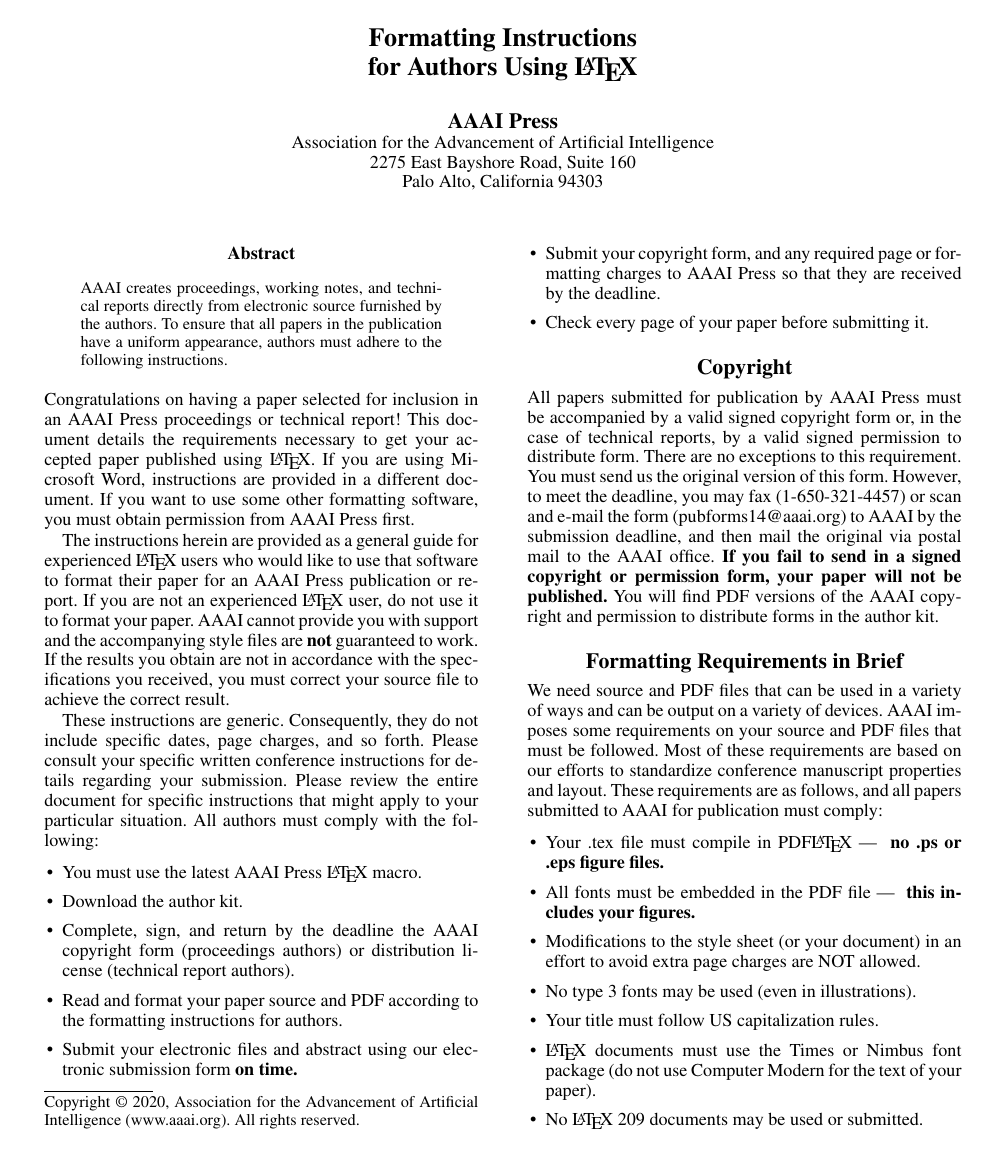
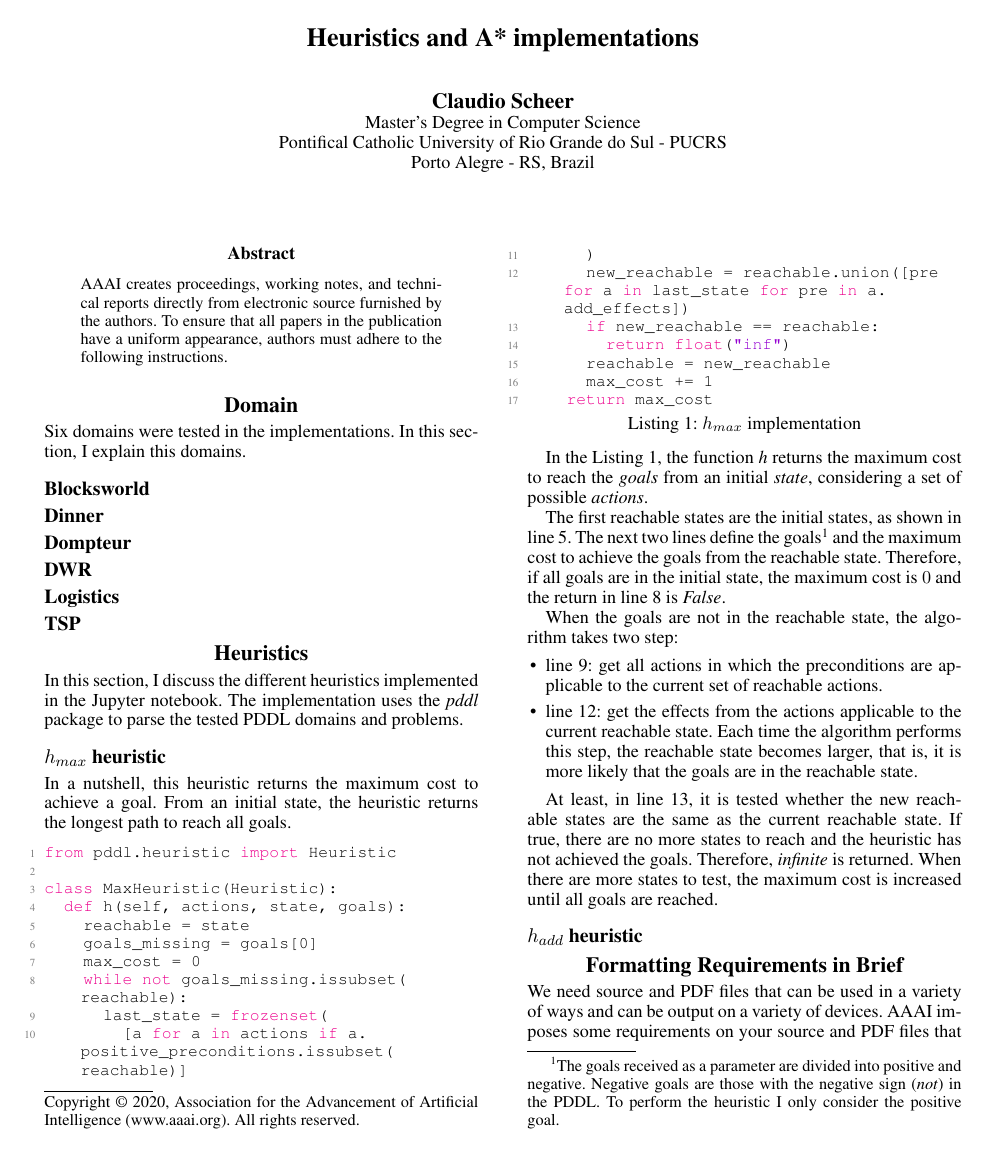
Before and after one commit to claudioscheer/heuristic-plans, a LaTeX paper (paper/paper.tex, which reads paper/code/h_max.py): page 1 of 8. Compiled offline with pdfLaTeX.

Commit message:
Description about max-cost heuristic on paper

```diff
--- /dev/null
+++ b/paper/code/h_max.py
@@ -0,0 +1,17 @@
+from pddl.heuristic import Heuristic
+
+class MaxHeuristic(Heuristic):
+  def h(self, actions, state, goals):
+    reachable = state |\label{line:reachable:h_max_python}|
+    goals_missing = goals[0]
+    max_cost = 0 |\label{line:max_cost_definition:h_max_python}|
+    while not goals_missing.issubset(reachable): |\label{line:while:h_max_python}|
+      last_state = frozenset( |\label{line:actions_applicable:h_max_python}|
+        [a for a in actions if a.positive_preconditions.issubset(reachable)]
+      )
+      new_reachable = reachable.union([pre for a in last_state for pre in a.add_effects]) |\label{line:new_reachable:h_max_python}|
+      if new_reachable == reachable: |\label{line:test_unreachable:h_max_python}|
+        return float("inf")
+      reachable = new_reachable
+      max_cost += 1
+    return max_cost
--- a/paper/paper.tex
+++ b/paper/paper.tex
@@ -8,3 +12,5 @@
 \setlength{\pdfpagewidth}{8.5in}
 \setlength{\pdfpageheight}{11in}
 \pdfinfo{
+/Heuristics and A* implementations)
+/Author (Claudio Scheer)}
@@ -13 +17,3 @@
 \setcounter{secnumdepth}{0}
+
+\definecolor{codegreen}{rgb}{0,0.6,0}
@@ -18,8 +42,9 @@
-\title{Formatting Instructions \\for Authors Using \LaTeX{}}
-\author{AAAI Press\\
-Association for the Advancement of Artificial Intelligence\\
-2275 East Bayshore Road, Suite 160\\
-Palo Alto, California 94303\\
+
+\title{Heuristics and A* implementations}
+\author{Claudio Scheer\\
+    Master's Degree in Computer Science\\
+    Pontifical Catholic University of Rio Grande do Sul - PUCRS\\
+    Porto Alegre - RS, Brazil\\
 }
 \maketitle
 \begin{abstract}
@@ -28,24 +53,40 @@
     \end{quote}
 \end{abstract}
 
-\noindent Congratulations on having a paper selected for inclusion in an AAAI Press proceedings or technical report! This document details the requirements necessary to get your accepted paper published using \LaTeX{}. If you are using Microsoft Word, instructions are provided in a different document. If you want to use some other formatting software, you must obtain permission from AAAI Press first.
 
-The instructions herein are provided as a general guide for experienced \LaTeX{} users who would like to use that software to format their paper for an AAAI Press publication or report. If you are not an experienced \LaTeX{} user, do not use it to format your paper. AAAI cannot provide you with support and the accompanying style files are \textbf{not} guaranteed to work. If the results you obtain are not in accordance with the specifications you received, you must correct your source file to achieve the correct result.
+\section{Domain}
+Six domains were tested in the implementations. In this section, I explain this domains.
 
-These instructions are generic. Consequently, they do not include specific dates, page charges, and so forth. Please consult your specific written conference instructions for details regarding your submission. Please review the entire document for specific instructions that might apply to your particular situation. All authors must comply with the following:
+\subsection{Blocksworld}
+\subsection{Dinner}
+\subsection{Dompteur}
+\subsection{DWR}
+\subsection{Logistics}
+\subsection{TSP}
+
+
+\section{Heuristics}
+In this section, I discuss the different heuristics implemented in the Jupyter notebook. The implementation uses the \textit{pddl} package to parse the tested PDDL domains and problems.
+
+\subsection{$h_{max}$ heuristic}
+In a nutshell, this heuristic returns the maximum cost to achieve a goal. From an initial state, the heuristic returns the longest path to reach all goals.
+
+\lstinputlisting[caption={$h_{max}$ implementation}, style=pythonstyle, label=lst:h_max_python, escapechar=|]{code/h_max.py}
+
+In the Listing~\ref{lst:h_max_python}, the function \textit{h} returns the maximum cost to reach the \textit{goals} from an initial \textit{state}, considering a set of possible \textit{actions}.
+
+The first reachable states are the initial states, as shown in line~\ref{line:reachable:h_max_python}. The next two lines define the goals\footnote{The goals received as a parameter are divided into positive and negative. Negative goals are those with the negative sign (\textit{not}) in the PDDL. To perform the heuristic I only consider the positive goal.} and the maximum cost to achieve the goals from the reachable state. Therefore, if all goals are in the initial state, the maximum cost is $0$ and the return in line~\ref{line:while:h_max_python} is \textit{False}.
+
+When the goals are not in the reachable state, the algorithm takes two step:
 
 \begin{itemize}
-\item You must use the latest AAAI Press \LaTeX{} macro.
-\item Download the author kit.
-\item Complete, sign, and return by the deadline the AAAI copyright form (proceedings authors) or distribution license (technical report authors).
-\item Read and format your paper source and PDF according to the formatting instructions for authors.
-\item Submit your electronic files and abstract using our electronic submission form \textbf{on time.}
-\item Submit your copyright form, and any required page or formatting charges to AAAI Press so that they are received by the deadline.
-\item Check every page of your paper before submitting it.
+    \item line~\ref{line:actions_applicable:h_max_python}: get all actions in which the preconditions are applicable to the current set of reachable actions.
+    \item line~\ref{line:new_reachable:h_max_python}: get the effects from the actions applicable to the current reachable state. Each time the algorithm performs this step, the reachable state becomes larger, that is, it is more likely that the goals are in the reachable state.
 \end{itemize}
 
-\section{Copyright}
-All papers submitted for publication by AAAI Press must be accompanied by a valid signed copyright form or, in the case of technical reports, by a valid signed permission to distribute form. There are no exceptions to this requirement. You must send us the original version of this form. However, to meet the deadline, you may fax (1-650-321-4457) or scan and e-mail the form (pubforms14@aaai.org) to AAAI by the submission deadline, and then mail the original via postal mail to the AAAI office. \textbf{If you fail to send in a signed copyright or permission form, your paper will not be published.} You will find PDF versions of the AAAI copyright and permission to distribute forms in the author kit.
+At least, in line~\ref{line:test_unreachable:h_max_python}, it is tested whether the new reachable states are the same as the current reachable state. If true, there are no more states to reach and the heuristic has not achieved the goals. Therefore, \textit{infinite} is returned. When there are more states to test, the maximum cost is increased until all goals are reached.
+
+\subsection{$h_{add}$ heuristic}
 
 \section{Formatting Requirements in Brief}
 We need source and PDF files that can be used in a variety of ways and can be output on a variety of devices. AAAI imposes some requirements on your source and PDF files that must be followed. Most of these requirements are based on our efforts to standardize conference manuscript properties and layout. These requirements are as follows, and all papers submitted to AAAI for publication must comply:
```
Also changed, not shown: paper/paper.pdf (added), paper/paper.tex (30 more changed lines), 1 other file. Lines whose indentation alone changed are shown as unchanged.
